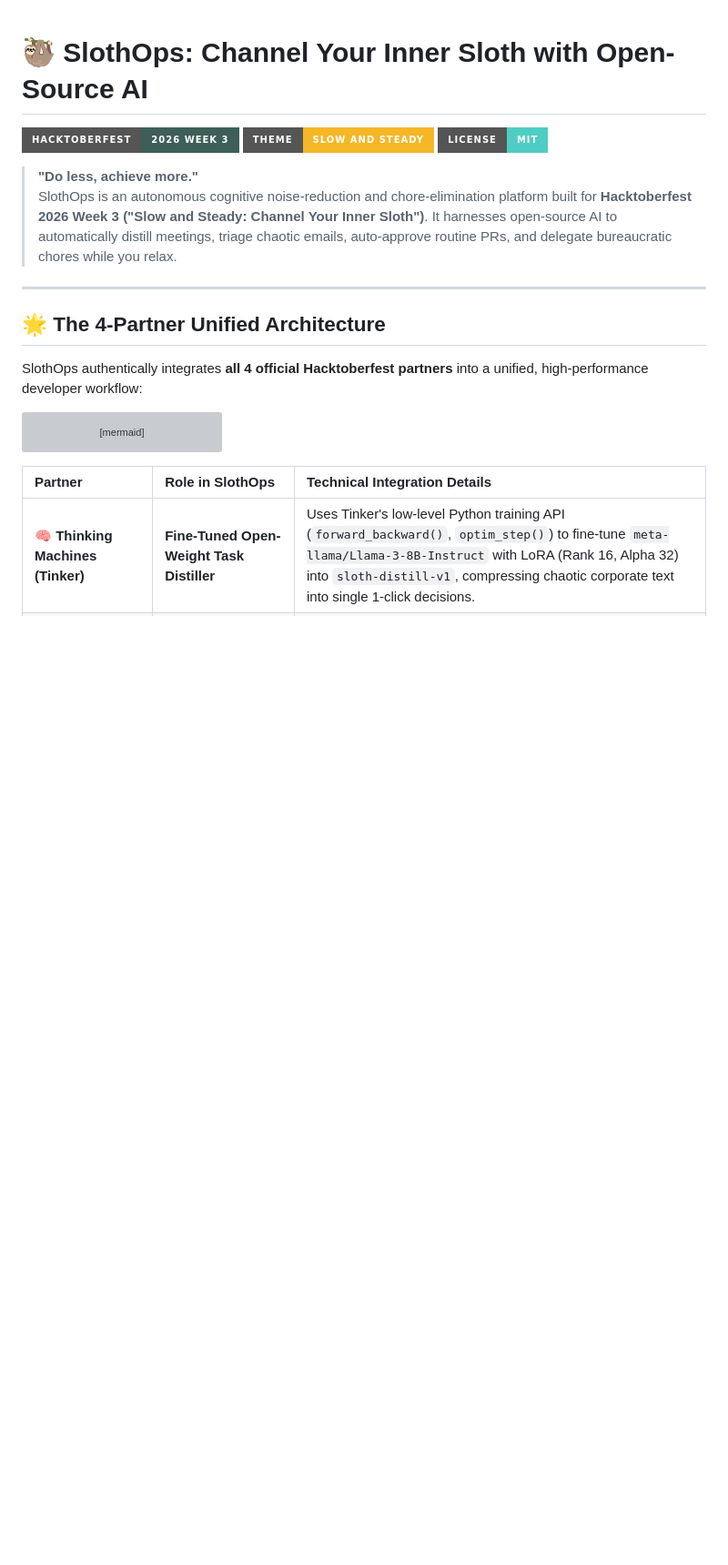
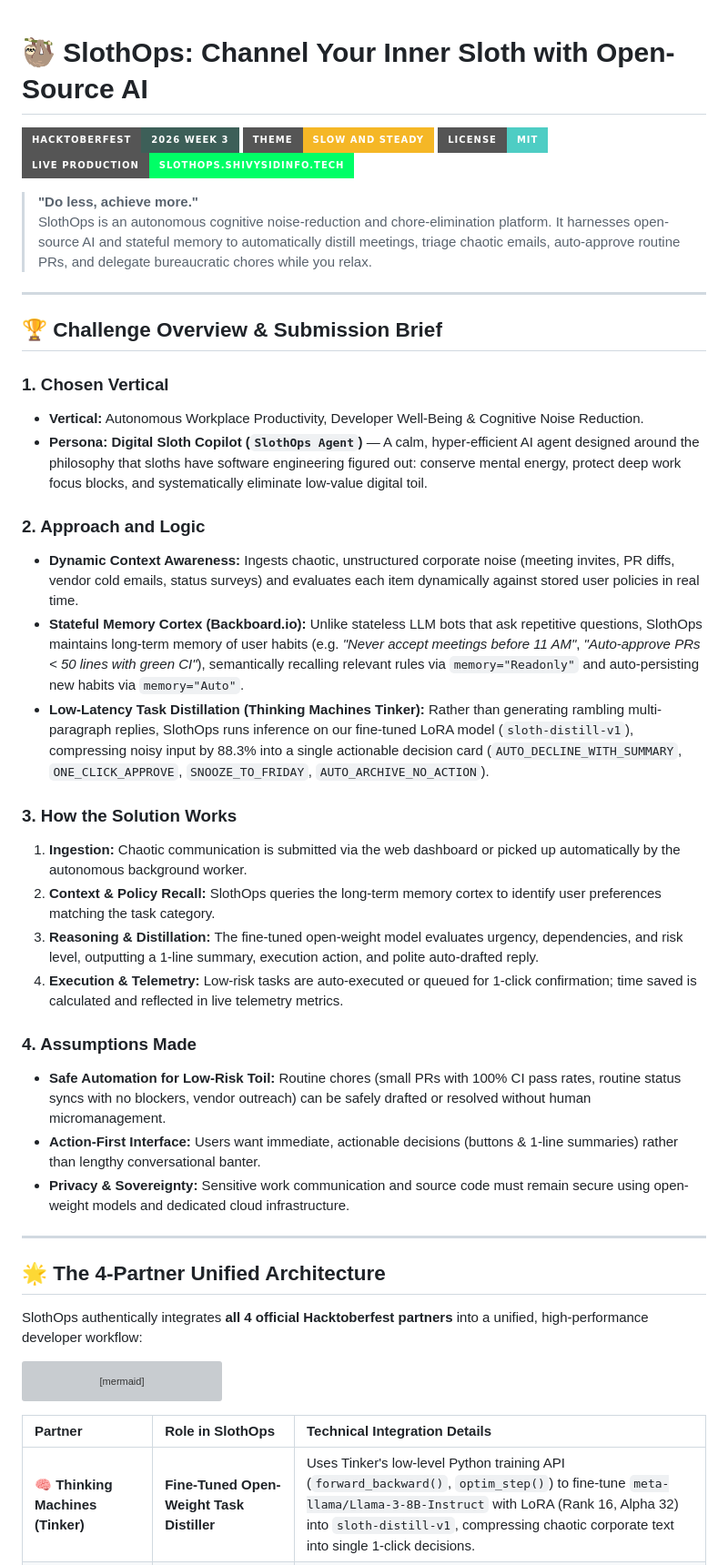
Before and after one commit to satanic47/slothops, a Markdown page: README.md, the part around the change. Shown at 91% size. Drawn GitHub-style; badges without logos; blank space fills up the shorter version; grey boxes are pictures that could not be loaded.

Commit message:
docs: add official challenge vertical brief and submission breakdown to README

```diff
--- a/README.md
+++ b/README.md
@@ -3,9 +3,34 @@
 [![Hacktoberfest 2026](https://img.shields.io/badge/Hacktoberfest-2026_Week_3-3D5F58?style=for-the-badge&logo=hacktoberfest)](https://dev.to/challenges/hacktoberfest-week3-2026-10-19)
 [![Theme](https://img.shields.io/badge/Theme-Slow_and_Steady-F5B726?style=for-the-badge)](https://dev.to/challenges/hacktoberfest-week3-2026-10-19)
 [![License: MIT](https://img.shields.io/badge/License-MIT-4ECDC4?style=for-the-badge)](LICENSE)
+[![Live URL](https://img.shields.io/badge/Live_Production-slothops.shivysidinfo.tech-00ff66?style=for-the-badge)](https://slothops.shivysidinfo.tech)
 
 > **"Do less, achieve more."**
-> SlothOps is an autonomous cognitive noise-reduction and chore-elimination platform built for **Hacktoberfest 2026 Week 3 ("Slow and Steady: Channel Your Inner Sloth")**. It harnesses open-source AI to automatically distill meetings, triage chaotic emails, auto-approve routine PRs, and delegate bureaucratic chores while you relax.
+> SlothOps is an autonomous cognitive noise-reduction and chore-elimination platform. It harnesses open-source AI and stateful memory to automatically distill meetings, triage chaotic emails, auto-approve routine PRs, and delegate bureaucratic chores while you relax.
+
+---
+
+## 🏆 Challenge Overview & Submission Brief
+
+### 1. Chosen Vertical
+- **Vertical:** Autonomous Workplace Productivity, Developer Well-Being & Cognitive Noise Reduction.
+- **Persona:** **Digital Sloth Copilot (`SlothOps Agent`)** — A calm, hyper-efficient AI agent designed around the philosophy that sloths have software engineering figured out: conserve mental energy, protect deep work focus blocks, and systematically eliminate low-value digital toil.
+
+### 2. Approach and Logic
+- **Dynamic Context Awareness:** Ingests chaotic, unstructured corporate noise (meeting invites, PR diffs, vendor cold emails, status surveys) and evaluates each item dynamically against stored user policies in real time.
+- **Stateful Memory Cortex (Backboard.io):** Unlike stateless LLM bots that ask repetitive questions, SlothOps maintains long-term memory of user habits (e.g. *"Never accept meetings before 11 AM"*, *"Auto-approve PRs < 50 lines with green CI"*), semantically recalling relevant rules via `memory="Readonly"` and auto-persisting new habits via `memory="Auto"`.
+- **Low-Latency Task Distillation (Thinking Machines Tinker):** Rather than generating rambling multi-paragraph replies, SlothOps runs inference on our fine-tuned LoRA model (`sloth-distill-v1`), compressing noisy input by 88.3% into a single actionable decision card (`AUTO_DECLINE_WITH_SUMMARY`, `ONE_CLICK_APPROVE`, `SNOOZE_TO_FRIDAY`, `AUTO_ARCHIVE_NO_ACTION`).
+
+### 3. How the Solution Works
+1. **Ingestion:** Chaotic communication is submitted via the web dashboard or picked up automatically by the autonomous background worker.
+2. **Context & Policy Recall:** SlothOps queries the long-term memory cortex to identify user preferences matching the task category.
+3. **Reasoning & Distillation:** The fine-tuned open-weight model evaluates urgency, dependencies, and risk level, outputting a 1-line summary, execution action, and polite auto-drafted reply.
+4. **Execution & Telemetry:** Low-risk tasks are auto-executed or queued for 1-click confirmation; time saved is calculated and reflected in live telemetry metrics.
+
+### 4. Assumptions Made
+- **Safe Automation for Low-Risk Toil:** Routine chores (small PRs with 100% CI pass rates, routine status syncs with no blockers, vendor outreach) can be safely drafted or resolved without human micromanagement.
+- **Action-First Interface:** Users want immediate, actionable decisions (buttons & 1-line summaries) rather than lengthy conversational banter.
+- **Privacy & Sovereignty:** Sensitive work communication and source code must remain secure using open-weight models and dedicated cloud infrastructure.
 
 ---
 
```
